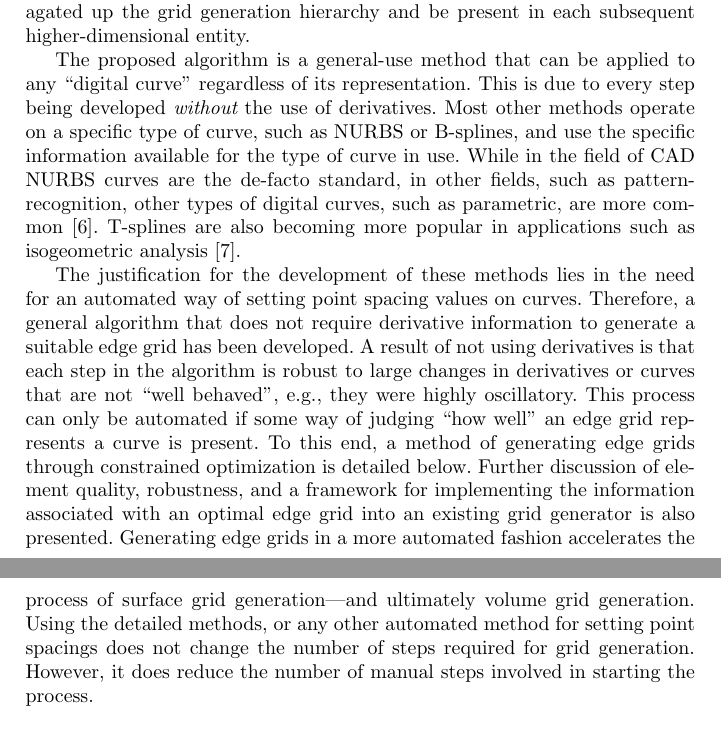
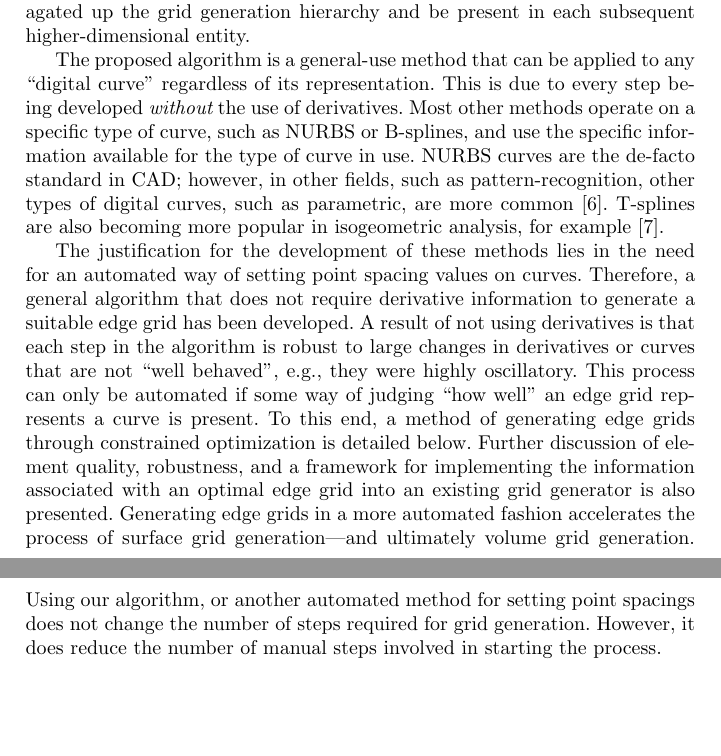
Before and after one commit to davidom/Optimal_Edge_Grid, a LaTeX thesis (Document.tex, which reads Introduction.tex): two parts of pages 2 and 3 of 19 before the commit and two parts of pages 2 and 3 of 18 after it, joined at a grey line, cut so that both start at the same text, the shorter picture padded with empty space. Compiled offline with pdfLaTeX.

Commit message:
Now at 18 pages.

```diff
--- a/Introduction.tex
+++ b/Introduction.tex
@@ -24,8 +24,23 @@ hierarchy -- i.e., edge grid generation.  In addition, if the edge grids
 are not generated appropriately then the errors present there, such as
 overly dense or sparse spacing, will be propagated up the grid generation hierarchy and be present in each subsequent higher-dimensional entity.
 
-The proposed algorithm is a general-use method that can be applied to any ``digital curve'' regardless of its representation. This is due to every step being developed {\it without} the use of derivatives. Most other methods operate on a specific type of curve, such as NURBS or B-splines, and use the specific information available for the type of curve in use. While in the field of CAD NURBS curves are the de-facto standard, in other fields, such as pattern-recognition, other types of digital curves, such as parametric, are more common~\cite{interactive_curve_modeling}.  T-splines are also becoming more popular in applications such as isogeometric analysis~\cite{iga}.
+The proposed algorithm is a general-use method that can be applied to any ``digital curve'' regardless of its
+representation. This is due to every step being developed {\it without} the use of derivatives. Most other methods
+operate on a specific type of curve, such as NURBS or B-splines, and use the specific information available for
+the type of curve in use.  NURBS curves are the de-facto standard in CAD; however, in other fields, such as
+pattern-recognition, other types of digital curves, such as parametric, are more
+common~\cite{interactive_curve_modeling}.  T-splines are also becoming more popular in isogeometric
+analysis, for example~\cite{iga}.
 
 The justification for the development of these methods lies in the need
 for an automated way of setting point spacing values on curves. Therefore,
-a general algorithm that does not require derivative information to generate a suitable edge grid has been developed. A result of not using derivatives is that each step in the algorithm is robust to large changes in derivatives or curves that are not ``well behaved'', e.g., they were highly oscillatory. This process can only be automated if some way of judging ``how well'' an edge grid represents a curve is present. To this end, a method of generating edge grids through constrained optimization is detailed below. Further discussion of element quality, robustness, and a framework for implementing the information associated with an optimal edge grid into an existing grid generator is also presented. Generating edge grids in a more automated fashion accelerates the process of surface grid generation---and ultimately volume grid generation. Using the detailed methods, or any other automated method for setting point spacings does not change the number of steps required for grid generation. However, it does reduce the number of manual steps involved in starting the process.
+a general algorithm that does not require derivative information to generate a suitable edge grid has been
+developed. A result of not using derivatives is that each step in the algorithm is robust to large changes in
+derivatives or curves that are not ``well behaved'', e.g., they were highly oscillatory. This process can only be
+automated if some way of judging ``how well'' an edge grid represents a curve is present. To this end, a method of
+generating edge grids through constrained optimization is detailed below. Further discussion of element quality,
+robustness, and a framework for implementing the information associated with an optimal edge grid into an existing
+grid generator is also presented. Generating edge grids in a more automated fashion accelerates the process of
+surface grid generation---and ultimately volume grid generation. Using our algorithm, or another automated method
+for setting point spacings does not change the number of steps required for grid generation. However, it does
+reduce the number of manual steps involved in starting the process.
```
